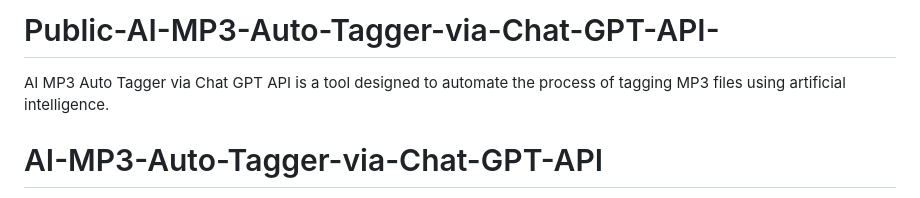
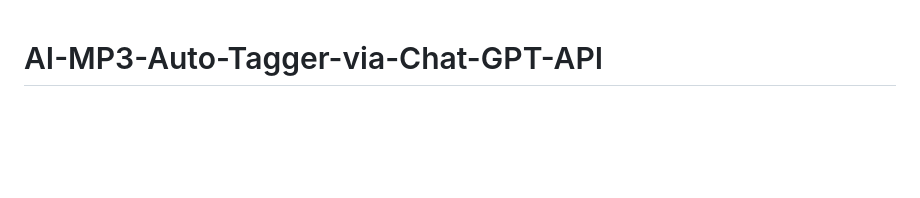
Before and after one commit to xogie/AI-MP3-Auto-Tagger-via-Chat-GPT-API, a Markdown page: README.md, the part around the change. Rendered like a GitHub page; blank space fills up the shorter version.

```diff
--- a/README.md
+++ b/README.md
@@ -1,6 +1,3 @@
-# Public-AI-MP3-Auto-Tagger-via-Chat-GPT-API-
-AI MP3 Auto Tagger via Chat GPT API is a tool designed to automate the process of tagging MP3 files using artificial intelligence.
-
 # AI-MP3-Auto-Tagger-via-Chat-GPT-API
 AI MP3 Auto Tagger via Chat GPT API is a tool designed to automate the process of tagging MP3 files using artificial intelligence.
 
```
